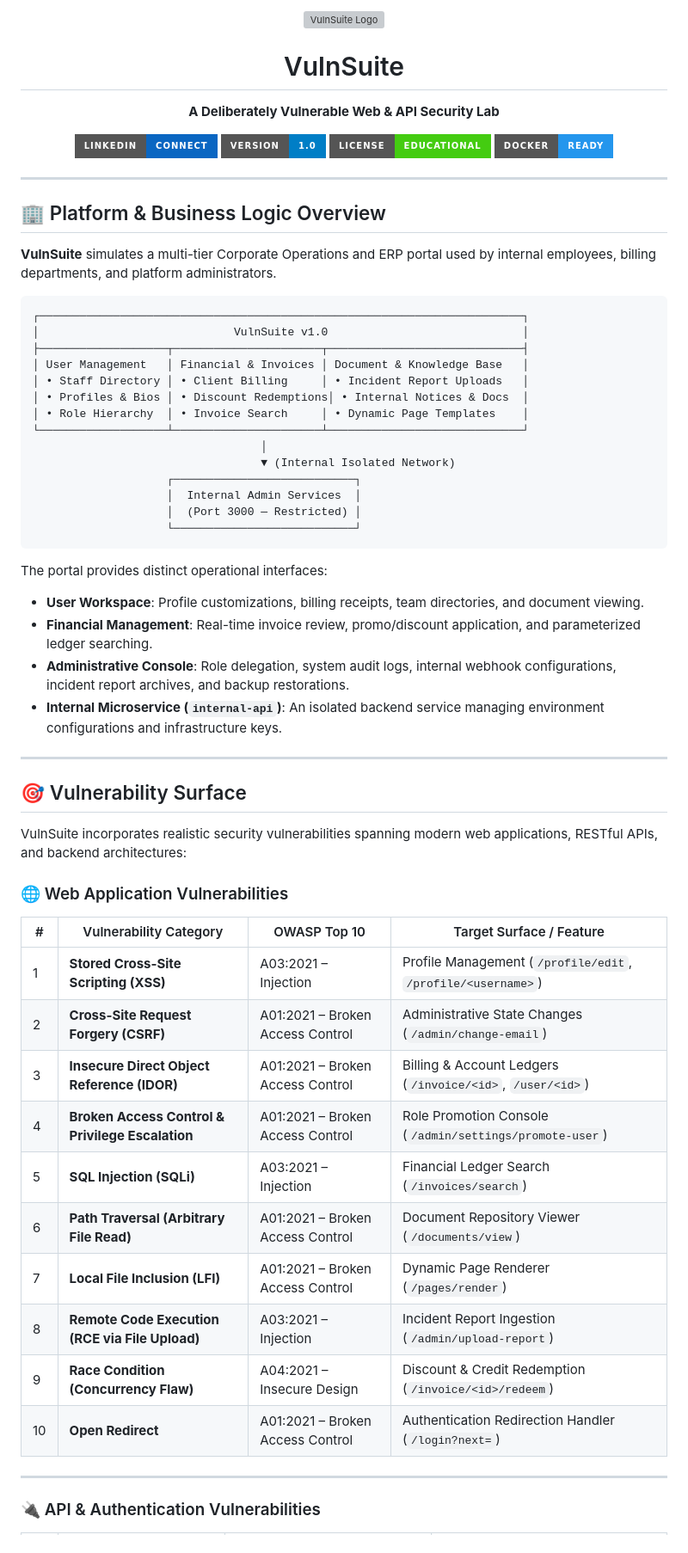
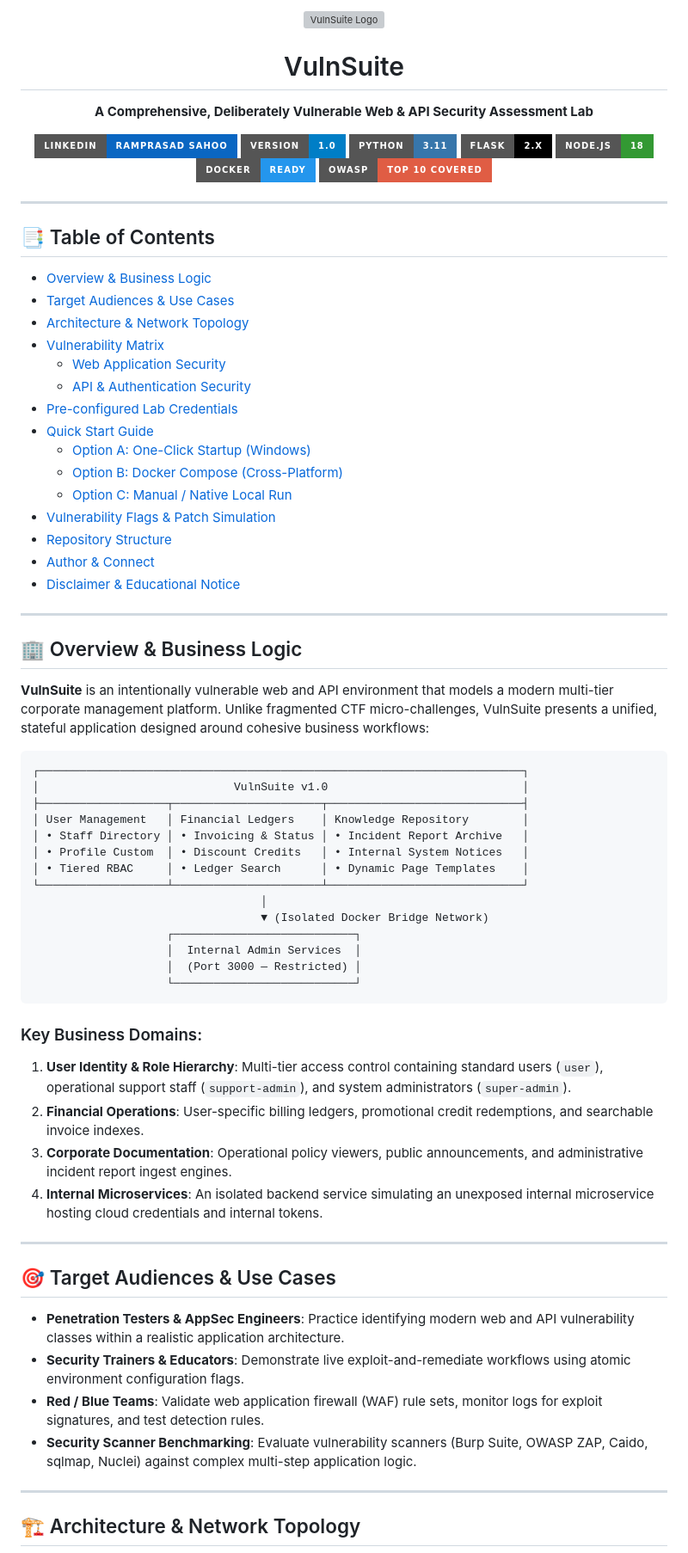
Before and after one commit to ram-prasad-sahoo/VulnSuite, a Markdown page: README.md, the part around one of its changes. Shown at 86% size. GitHub-like rendering; badges without logos; grey boxes are pictures that could not be loaded.

````diff
--- a/README.md
+++ b/README.md
@@ -4,67 +4,78 @@
 
 <h1 align="center">VulnSuite</h1>
 <p align="center">
-  <b>A Deliberately Vulnerable Web & API Security Lab</b>
+  <b>A Comprehensive, Deliberately Vulnerable Web & API Security Assessment Lab</b>
 </p>
 
 <p align="center">
-  <a href="https://www.linkedin.com/in/ramprasadsahoo/"><img src="https://img.shields.io/badge/LinkedIn-Connect-0A66C2?style=for-the-badge&logo=linkedin&logoColor=white" alt="LinkedIn Connect" /></a>
+  <a href="https://www.linkedin.com/in/ramprasadsahoo/"><img src="https://img.shields.io/badge/LinkedIn-Ramprasad%20Sahoo-0A66C2?style=for-the-badge&logo=linkedin&logoColor=white" alt="LinkedIn Connect" /></a>
   <img src="https://img.shields.io/badge/Version-1.0-blue?style=for-the-badge" alt="Version 1.0" />
-  <img src="https://img.shields.io/badge/License-Educational-brightgreen?style=for-the-badge" alt="License" />
-  <img src="https://img.shields.io/badge/Docker-Ready-2496ED?style=for-the-badge&logo=docker&logoColor=white" alt="Docker" />
+  <img src="https://img.shields.io/badge/Python-3.11-3776AB?style=for-the-badge&logo=python&logoColor=white" alt="Python 3.11" />
+  <img src="https://img.shields.io/badge/Flask-2.x-000000?style=for-the-badge&logo=flask&logoColor=white" alt="Flask" />
+  <img src="https://img.shields.io/badge/Node.js-18-339933?style=for-the-badge&logo=node.js&logoColor=white" alt="Node.js" />
+  <img src="https://img.shields.io/badge/Docker-Ready-2496ED?style=for-the-badge&logo=docker&logoColor=white" alt="Docker Ready" />
+  <img src="https://img.shields.io/badge/OWASP-Top%2010%20Covered-red?style=for-the-badge" alt="OWASP Top 10" />
 </p>
 
 ---
 
-## 🏢 Platform & Business Logic Overview
+## 📑 Table of Contents
 
-**VulnSuite** simulates a multi-tier Corporate Operations and ERP portal used by internal employees, billing departments, and platform administrators.
+- [Overview & Business Logic](#-overview--business-logic)
+- [Target Audiences & Use Cases](#-target-audiences--use-cases)
+- [Architecture & Network Topology](#-architecture--network-topology)
+- [Vulnerability Matrix](#-vulnerability-matrix)
+  - [Web Application Security](#-web-application-security)
+  - [API & Authentication Security](#-api--authentication-security)
+- [Pre-configured Lab Credentials](#-pre-configured-lab-credentials)
+- [Quick Start Guide](#-quick-start-guide)
+  - [Option A: One-Click Startup (Windows)](#option-a-one-click-startup-windows)
+  - [Option B: Docker Compose (Cross-Platform)](#option-b-docker-compose-cross-platform)
+  - [Option C: Manual / Native Local Run](#option-c-manual--native-local-run)
+- [Vulnerability Flags & Patch Simulation](#-vulnerability-flags--patch-simulation)
+- [Repository Structure](#-repository-structure)
+- [Author & Connect](#-author--connect)
+- [Disclaimer & Educational Notice](#-disclaimer--educational-notice)
+
+---
+
+## 🏢 Overview & Business Logic
+
+**VulnSuite** is an intentionally vulnerable web and API environment that models a modern multi-tier corporate management platform. Unlike fragmented CTF micro-challenges, VulnSuite presents a unified, stateful application designed around cohesive business workflows:
 
 ```
 ┌────────────────────────────────────────────────────────────────────────┐
 │                             VulnSuite v1.0                             │
 ├───────────────────┬──────────────────────┬─────────────────────────────┤
-│ User Management   │ Financial & Invoices │ Document & Knowledge Base   │
-│ • Staff Directory │ • Client Billing     │ • Incident Report Uploads   │
-│ • Profiles & Bios │ • Discount Redemptions│ • Internal Notices & Docs  │
-│ • Role Hierarchy  │ • Invoice Search     │ • Dynamic Page Templates    │
+│ User Management   │ Financial Ledgers    │ Knowledge Repository        │
+│ • Staff Directory │ • Invoicing & Status │ • Incident Report Archive   │
+│ • Profile Custom  │ • Discount Credits   │ • Internal System Notices   │
+│ • Tiered RBAC     │ • Ledger Search      │ • Dynamic Page Templates    │
 └───────────────────┴──────────────────────┴─────────────────────────────┘
                                   │
-                                  ▼ (Internal Isolated Network)
+                                  ▼ (Isolated Docker Bridge Network)
                     ┌───────────────────────────┐
                     │  Internal Admin Services  │
                     │  (Port 3000 — Restricted) │
                     └───────────────────────────┘
 ```
 
-The portal provides distinct operational interfaces:
-* **User Workspace**: Profile customizations, billing receipts, team directories, and document viewing.
-* **Financial Management**: Real-time invoice review, promo/discount application, and parameterized ledger searching.
-* **Administrative Console**: Role delegation, system audit logs, internal webhook configurations, incident report archives, and backup restorations.
-* **Internal Microservice (`internal-api`)**: An isolated backend service managing environment configurations and infrastructure keys.
+### Key Business Domains:
+1. **User Identity & Role Hierarchy**: Multi-tier access control containing standard users (`user`), operational support staff (`support-admin`), and system administrators (`super-admin`).
+2. **Financial Operations**: User-specific billing ledgers, promotional credit redemptions, and searchable invoice indexes.
+3. **Corporate Documentation**: Operational policy viewers, public announcements, and administrative incident report ingest engines.
+4. **Internal Microservices**: An isolated backend service simulating an unexposed internal microservice hosting cloud credentials and internal tokens.
 
 ---
 
-## 🎯 Vulnerability Surface
+## 🎯 Target Audiences & Use Cases
 
-VulnSuite incorporates realistic security vulnerabilities spanning modern web applications, RESTful APIs, and backend architectures:
-
-### 🌐 Web Application Vulnerabilities
-
-| # | Vulnerability Category | OWASP Top 10 | Target Surface / Feature |
-|---|------------------------|--------------|--------------------------|
-| 1 | **Stored Cross-Site Scripting (XSS)** | A03:2021 – Injection | Profile Management (`/profile/edit`, `/profile/<username>`) |
-| 2 | **Cross-Site Request Forgery (CSRF)** | A01:2021 – Broken Access Control | Administrative State Changes (`/admin/change-email`) |
-| 3 | **Insecure Direct Object Reference (IDOR)** | A01:2021 – Broken Access Control | Billing & Account Ledgers (`/invoice/<id>`, `/user/<id>`) |
-| 4 | **Broken Access Control & Privilege Escalation** | A01:2021 – Broken Access Control | Role Promotion Console (`/admin/settings/promote-user`) |
-| 5 | **SQL Injection (SQLi)** | A03:2021 – Injection | Financial Ledger Search (`/invoices/search`) |
-| 6 | **Path Traversal (Arbitrary File Read)** | A01:2021 – Broken Access Control | Document Repository Viewer (`/documents/view`) |
-| 7 | **Local File Inclusion (LFI)** | A01:2021 – Broken Access Control | Dynamic Page Renderer (`/pages/render`) |
-| 8 | **Remote Code Execution (RCE via File Upload)** | A03:2021 – Injection | Incident Report Ingestion (`/admin/upload-report`) |
-| 9 | **Race Condition (Concurrency Flaw)** | A04:2021 – Insecure Design | Discount & Credit Redemption (`/invoice/<id>/redeem`) |
-| 10 | **Open Redirect** | A01:2021 – Broken Access Control | Authentication Redirection Handler (`/login?next=`) |
+* **Penetration Testers & AppSec Engineers**: Practice identifying modern web and API vulnerability classes within a realistic application architecture.
+* **Security Trainers & Educators**: Demonstrate live exploit-and-remediate workflows using atomic environment configuration flags.
+* **Red / Blue Teams**: Validate web application firewall (WAF) rule sets, monitor logs for exploit signatures, and test detection rules.
+* **Security Scanner Benchmarking**: Evaluate vulnerability scanners (Burp Suite, OWASP ZAP, Caido, sqlmap, Nuclei) against complex multi-step application logic.
 
 ---
 
-### 🔌 API & Authentication Vulnerabilities
+## 🏗️ Architecture & Network Topology
 
````
Also changed, not shown: other parts of README.md (+158 -63 lines).
